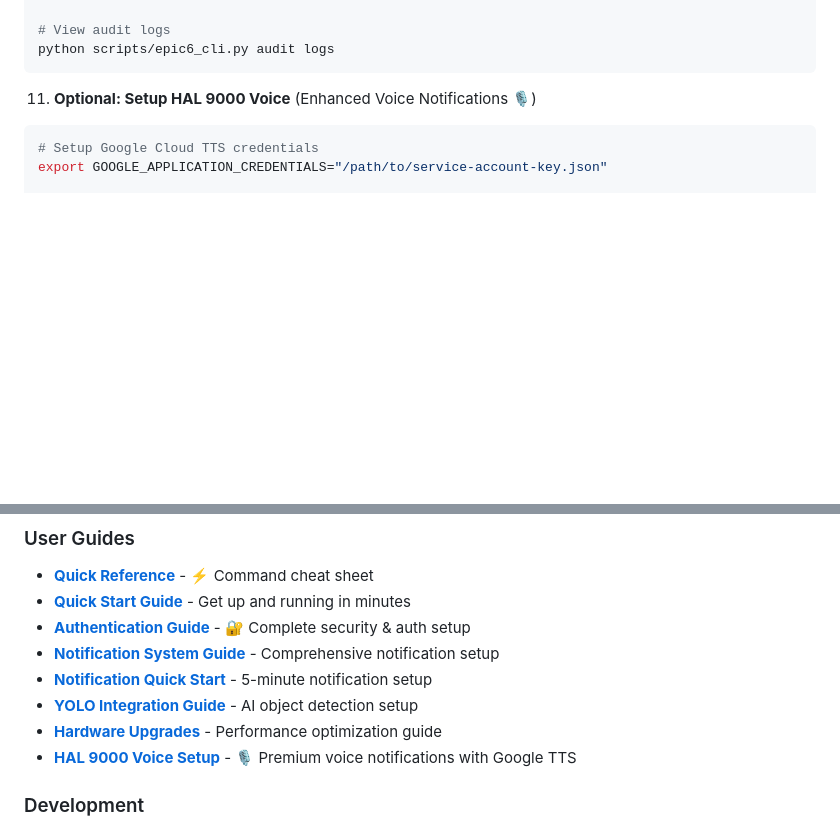
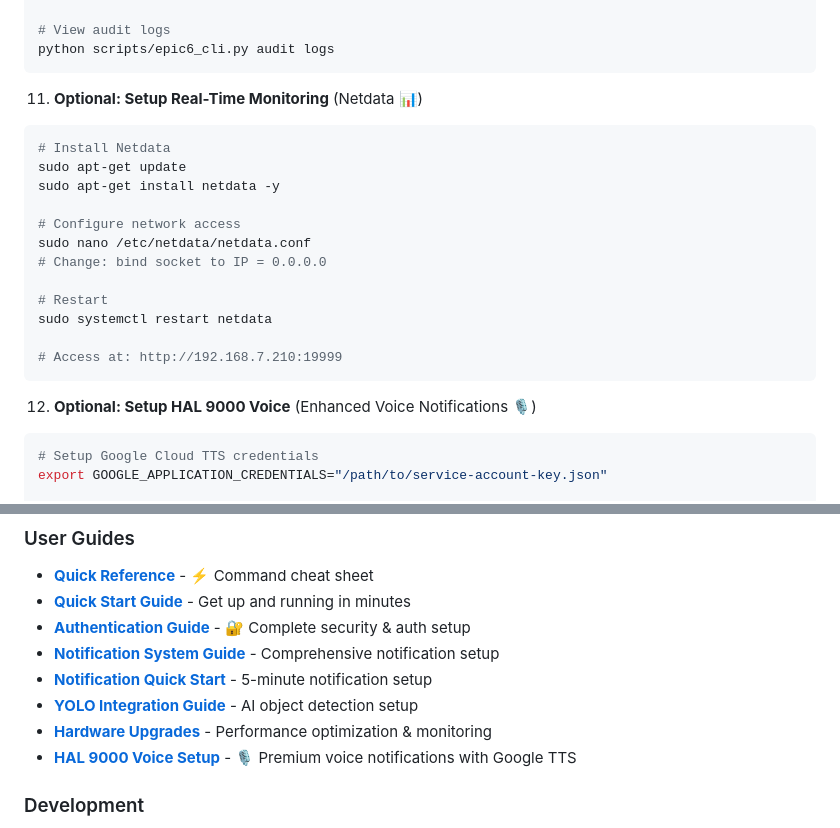
Before and after one commit to ramonbnuezjr/ai_home_security_notifications, a Markdown page: README.md, 2 parts joined by grey strips. Drawn GitHub-style; blank space fills up the shorter version.

````diff
--- a/README.md
+++ b/README.md
@@ -132,7 +132,23 @@ Create a privacy-focused, locally-processed home security solution that combines
    python scripts/epic6_cli.py audit logs
    ```
 
-11. **Optional: Setup HAL 9000 Voice** (Enhanced Voice Notifications 🎙️)
+11. **Optional: Setup Real-Time Monitoring** (Netdata 📊)
+   ```bash
+   # Install Netdata
+   sudo apt-get update
+   sudo apt-get install netdata -y
+
+   # Configure network access
+   sudo nano /etc/netdata/netdata.conf
+   # Change: bind socket to IP = 0.0.0.0
+
+   # Restart
+   sudo systemctl restart netdata
+
+   # Access at: http://192.168.7.210:19999
+   ```
+
+12. **Optional: Setup HAL 9000 Voice** (Enhanced Voice Notifications 🎙️)
    ```bash
    # Setup Google Cloud TTS credentials
    export GOOGLE_APPLICATION_CREDENTIALS="/path/to/service-account-key.json"
@@ -158,7 +174,7 @@ Create a privacy-focused, locally-processed home security solution that combines
 - **[Notification System Guide](docs/guides/NOTIFICATION_SYSTEM.md)** - Comprehensive notification setup
 - **[Notification Quick Start](docs/guides/NOTIFICATION_QUICKSTART.md)** - 5-minute notification setup
 - **[YOLO Integration Guide](docs/guides/YOLO_INTEGRATION_GUIDE.md)** - AI object detection setup
-- **[Hardware Upgrades](docs/guides/HARDWARE_UPGRADES.md)** - Performance optimization guide
+- **[Hardware Upgrades](docs/guides/HARDWARE_UPGRADES.md)** - Performance optimization & monitoring
 - **[HAL 9000 Voice Setup](README_HAL_SETUP.md)** - 🎙️ Premium voice notifications with Google TTS
 
 ### Development
````
Also changed, not shown: QUICK_REFERENCE.md (+6 -0 lines), docs/guides/HARDWARE_UPGRADES.md (+71 -0 lines).
